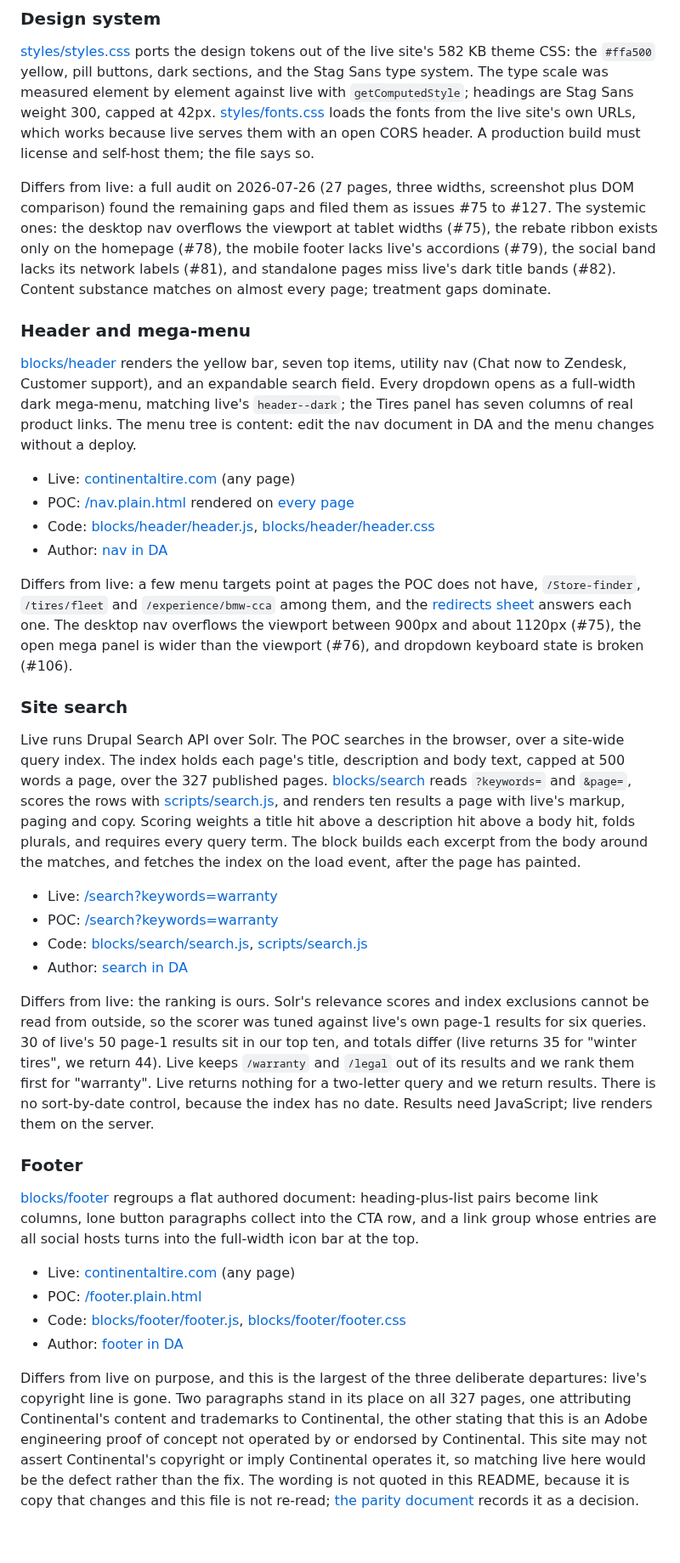
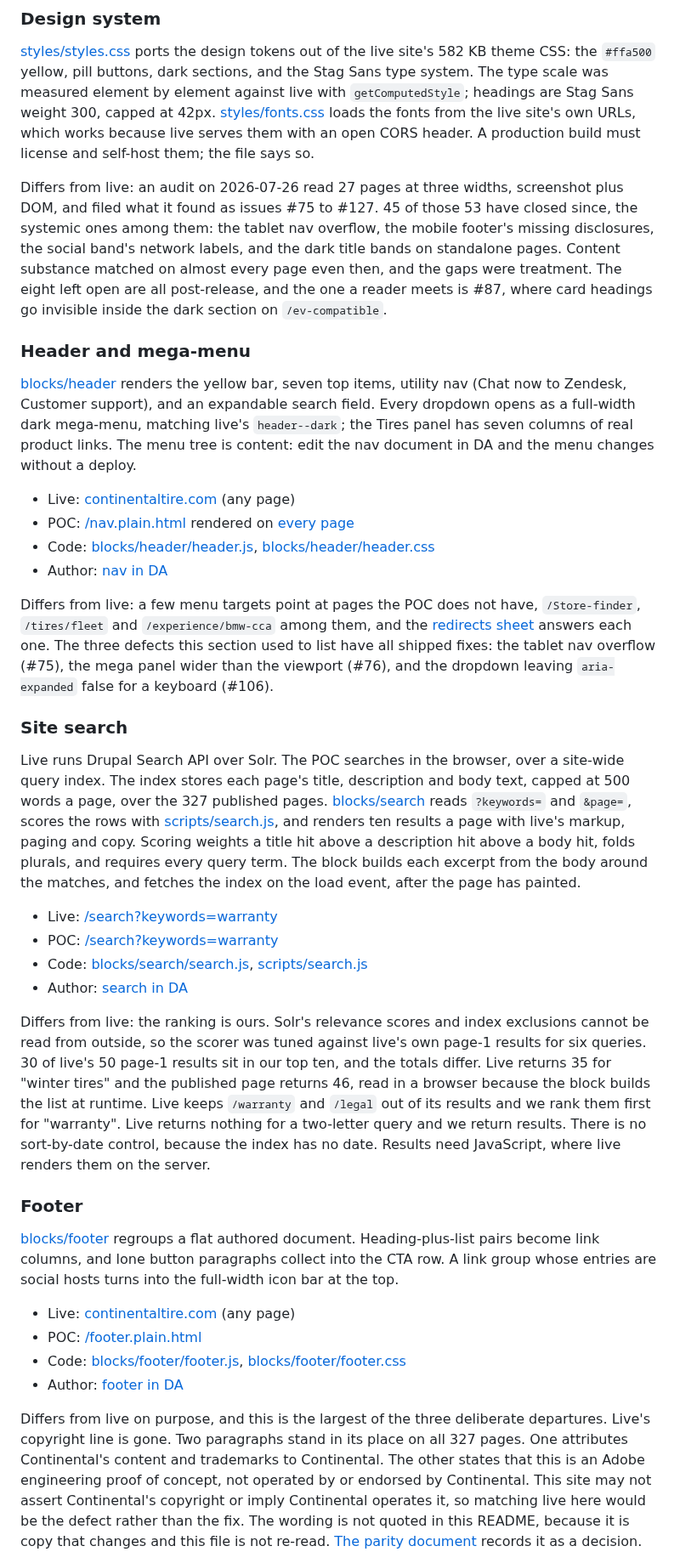
Before and after one commit to cloudadoption/contitires, a Markdown page: README.md, the part around one of its changes. Shown at 85% size. Rendered like a GitHub page; blank space fills up the shorter version.

```diff
--- a/README.md
+++ b/README.md
@@ -80,7 +82,7 @@ Each item links the live original, the POC page, the code, and the DA authoring
 
 [styles/styles.css](styles/styles.css) ports the design tokens out of the live site's 582 KB theme CSS: the `#ffa500` yellow, pill buttons, dark sections, and the Stag Sans type system. The type scale was measured element by element against live with `getComputedStyle`; headings are Stag Sans weight 300, capped at 42px. [styles/fonts.css](styles/fonts.css) loads the fonts from the live site's own URLs, which works because live serves them with an open CORS header. A production build must license and self-host them; the file says so.
 
-Differs from live: a full audit on 2026-07-26 (27 pages, three widths, screenshot plus DOM comparison) found the remaining gaps and filed them as issues #75 to #127. The systemic ones: the desktop nav overflows the viewport at tablet widths (#75), the rebate ribbon exists only on the homepage (#78), the mobile footer lacks live's accordions (#79), the social band lacks its network labels (#81), and standalone pages miss live's dark title bands (#82). Content substance matches on almost every page; treatment gaps dominate.
+Differs from live: an audit on 2026-07-26 read 27 pages at three widths, screenshot plus DOM, and filed what it found as issues #75 to #127. 45 of those 53 have closed since, the systemic ones among them: the tablet nav overflow, the mobile footer's missing disclosures, the social band's network labels, and the dark title bands on standalone pages. Content substance matched on almost every page even then, and the gaps were treatment. The eight left open are all post-release, and the one a reader meets is #87, where card headings go invisible inside the dark section on `/ev-compatible`.
 
 ### Header and mega-menu
 
@@ -91,27 +93,27 @@ Differs from live: a full audit on 2026-07-26 (27 pages, three widths, screensho
 - Code: [blocks/header/header.js](blocks/header/header.js), [blocks/header/header.css](blocks/header/header.css)
 - Author: [nav in DA](https://da.live/edit#/cloudadoption/contitires/nav)
 
-Differs from live: a few menu targets point at pages the POC does not have, `/Store-finder`, `/tires/fleet` and `/experience/bmw-cca` among them, and the [redirects sheet](#url-aliases) answers each one. The desktop nav overflows the viewport between 900px and about 1120px (#75), the open mega panel is wider than the viewport (#76), and dropdown keyboard state is broken (#106).
+Differs from live: a few menu targets point at pages the POC does not have, `/Store-finder`, `/tires/fleet` and `/experience/bmw-cca` among them, and the [redirects sheet](#url-aliases) answers each one. The three defects this section used to list have all shipped fixes: the tablet nav overflow (#75), the mega panel wider than the viewport (#76), and the dropdown leaving `aria-expanded` false for a keyboard (#106).
 
 ### Site search
 
-Live runs Drupal Search API over Solr. The POC searches in the browser, over a site-wide query index. The index holds each page's title, description and body text, capped at 500 words a page, over the 327 published pages. [blocks/search](blocks/search/search.js) reads `?keywords=` and `&page=`, scores the rows with [scripts/search.js](scripts/search.js), and renders ten results a page with live's markup, paging and copy. Scoring weights a title hit above a description hit above a body hit, folds plurals, and requires every query term. The block builds each excerpt from the body around the matches, and fetches the index on the load event, after the page has painted.
+Live runs Drupal Search API over Solr. The POC searches in the browser, over a site-wide query index. The index stores each page's title, description and body text, capped at 500 words a page, over the 327 published pages. [blocks/search](blocks/search/search.js) reads `?keywords=` and `&page=`, scores the rows with [scripts/search.js](scripts/search.js), and renders ten results a page with live's markup, paging and copy. Scoring weights a title hit above a description hit above a body hit, folds plurals, and requires every query term. The block builds each excerpt from the body around the matches, and fetches the index on the load event, after the page has painted.
 
 - Live: [/search?keywords=warranty](https://continentaltire.com/search?keywords=warranty)
 - POC: [/search?keywords=warranty](https://main--contitires--cloudadoption.aem.live/search?keywords=warranty)
 - Code: [blocks/search/search.js](blocks/search/search.js), [scripts/search.js](scripts/search.js)
 - Author: [search in DA](https://da.live/edit#/cloudadoption/contitires/search)
 
-Differs from live: the ranking is ours. Solr's relevance scores and index exclusions cannot be read from outside, so the scorer was tuned against live's own page-1 results for six queries. 30 of live's 50 page-1 results sit in our top ten, and totals differ (live returns 35 for "winter tires", we return 44). Live keeps `/warranty` and `/legal` out of its results and we rank them first for "warranty". Live returns nothing for a two-letter query and we return results. There is no sort-by-date control, because the index has no date. Results need JavaScript; live renders them on the server.
+Differs from live: the ranking is ours. Solr's relevance scores and index exclusions cannot be read from outside, so the scorer was tuned against live's own page-1 results for six queries. 30 of live's 50 page-1 results sit in our top ten, and the totals differ. Live returns 35 for "winter tires" and the published page returns 46, read in a browser because the block builds the list at runtime. Live keeps `/warranty` and `/legal` out of its results and we rank them first for "warranty". Live returns nothing for a two-letter query and we return results. There is no sort-by-date control, because the index has no date. Results need JavaScript, where live renders them on the server.
 
 ### Footer
 
-[blocks/footer](blocks/footer/footer.js) regroups a flat authored document: heading-plus-list pairs become link columns, lone button paragraphs collect into the CTA row, and a link group whose entries are all social hosts turns into the full-width icon bar at the top.
+[blocks/footer](blocks/footer/footer.js) regroups a flat authored document. Heading-plus-list pairs become link columns, and lone button paragraphs collect into the CTA row. A link group whose entries are social hosts turns into the full-width icon bar at the top.
 
 - Live: [continentaltire.com](https://continentaltire.com/) (any page)
 - POC: [/footer.plain.html](https://main--contitires--cloudadoption.aem.live/footer.plain.html)
 - Code: [blocks/footer/footer.js](blocks/footer/footer.js), [blocks/footer/footer.css](blocks/footer/footer.css)
 - Author: [footer in DA](https://da.live/edit#/cloudadoption/contitires/footer)
 
-Differs from live on purpose, and this is the largest of the three deliberate departures: live's copyright line is gone. Two paragraphs stand in its place on all 327 pages, one attributing Continental's content and trademarks to Continental, the other stating that this is an Adobe engineering proof of concept not operated by or endorsed by Continental. This site may not assert Continental's copyright or imply Continental operates it, so matching live here would be the defect rather than the fix. The wording is not quoted in this README, because it is copy that changes and this file is not re-read; [the parity document](docs/parity-with-live.md) records it as a decision.
+Differs from live on purpose, and this is the largest of the three deliberate departures. Live's copyright line is gone. Two paragraphs stand in its place on all 327 pages. One attributes Continental's content and trademarks to Continental. The other states that this is an Adobe engineering proof of concept, not operated by or endorsed by Continental. This site may not assert Continental's copyright or imply Continental operates it, so matching live here would be the defect rather than the fix. The wording is not quoted in this README, because it is copy that changes and this file is not re-read. [The parity document](docs/parity-with-live.md) records it as a decision.
 
```
Also changed, not shown: other parts of README.md (+54 -48 lines).
